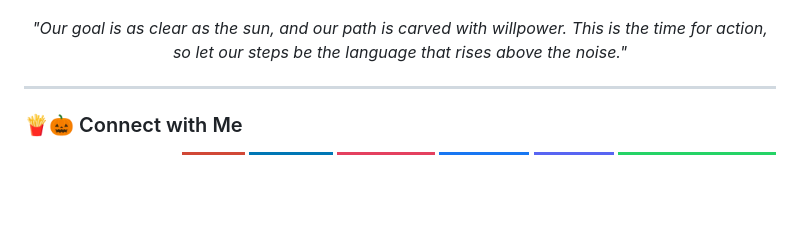
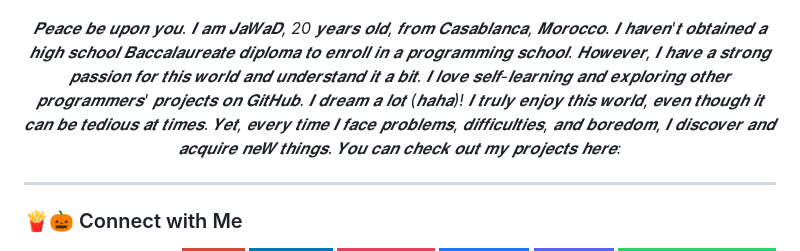
Before and after one commit to darkxecutor/DarkXecutor, a Markdown page: README.md, the part around the change. GitHub-like rendering; badges without logos; blank space fills up the shorter version.

Commit message:
Update personal introduction in README

```diff
--- a/README.md
+++ b/README.md
@@ -11,7 +11,9 @@
 </p>
 
 <p align="center">
-  <em>"Our goal is as clear as the sun, and our path is carved with willpower. This is the time for action, so let our steps be the language that rises above the noise."</em>
+  <em>𝑷𝒆𝒂𝒄𝒆 𝒃𝒆 𝒖𝒑𝒐𝒏 𝒚𝒐𝒖. 𝑰 𝒂𝒎 𝑱𝒂𝑾𝒂𝑫, 20 𝒚𝒆𝒂𝒓𝒔 𝒐𝒍𝒅, 𝒇𝒓𝒐𝒎 𝑪𝒂𝒔𝒂𝒃𝒍𝒂𝒏𝒄𝒂, 𝑴𝒐𝒓𝒐𝒄𝒄𝒐. 𝑰 𝒉𝒂𝒗𝒆𝒏'𝒕 𝒐𝒃𝒕𝒂𝒊𝒏𝒆𝒅 𝒂 𝒉𝒊𝒈𝒉 𝒔𝒄𝒉𝒐𝒐𝒍 𝑩𝒂𝒄𝒄𝒂𝒍𝒂𝒖𝒓𝒆𝒂𝒕𝒆 𝒅𝒊𝒑𝒍𝒐𝒎𝒂 𝒕𝒐 𝒆𝒏𝒓𝒐𝒍𝒍 𝒊𝒏 𝒂 𝒑𝒓𝒐𝒈𝒓𝒂𝒎𝒎𝒊𝒏𝒈 𝒔𝒄𝒉𝒐𝒐𝒍.
+𝑯𝒐𝒘𝒆𝒗𝒆𝒓, 𝑰 𝒉𝒂𝒗𝒆 𝒂 𝒔𝒕𝒓𝒐𝒏𝒈 𝒑𝒂𝒔𝒔𝒊𝒐𝒏 𝒇𝒐𝒓 𝒕𝒉𝒊𝒔 𝒘𝒐𝒓𝒍𝒅 𝒂𝒏𝒅 𝒖𝒏𝒅𝒆𝒓𝒔𝒕𝒂𝒏𝒅 𝒊𝒕 𝒂 𝒃𝒊𝒕. 𝑰 𝒍𝒐𝒗𝒆 𝒔𝒆𝒍𝒇-𝒍𝒆𝒂𝒓𝒏𝒊𝒏𝒈 𝒂𝒏𝒅 𝒆𝒙𝒑𝒍𝒐𝒓𝒊𝒏𝒈 𝒐𝒕𝒉𝒆𝒓 𝒑𝒓𝒐𝒈𝒓𝒂𝒎𝒎𝒆𝒓𝒔' 𝒑𝒓𝒐𝒋𝒆𝒄𝒕𝒔 𝒐𝒏 𝑮𝒊𝒕𝑯𝒖𝒃. 𝑰 𝒅𝒓𝒆𝒂𝒎 𝒂 𝒍𝒐𝒕 (𝒉𝒂𝒉𝒂)! 𝑰 𝒕𝒓𝒖𝒍𝒚 𝒆𝒏𝒋𝒐𝒚 𝒕𝒉𝒊𝒔 𝒘𝒐𝒓𝒍𝒅, 𝒆𝒗𝒆𝒏 𝒕𝒉𝒐𝒖𝒈𝒉 𝒊𝒕 𝒄𝒂𝒏 𝒃𝒆 𝒕𝒆𝒅𝒊𝒐𝒖𝒔 𝒂𝒕 𝒕𝒊𝒎𝒆𝒔. 𝒀𝒆𝒕, 𝒆𝒗𝒆𝒓𝒚 𝒕𝒊𝒎𝒆 𝑰 𝒇𝒂𝒄𝒆 𝒑𝒓𝒐𝒃𝒍𝒆𝒎𝒔, 𝒅𝒊𝒇𝒇𝒊𝒄𝒖𝒍𝒕𝒊𝒆𝒔, 𝒂𝒏𝒅 𝒃𝒐𝒓𝒆𝒅𝒐𝒎, 𝑰 𝒅𝒊𝒔𝒄𝒐𝒗𝒆𝒓 𝒂𝒏𝒅 𝒂𝒄𝒒𝒖𝒊𝒓𝒆 𝒏𝒆𝑾 𝒕𝒉𝒊𝒏𝒈𝒔.
+𝒀𝒐𝒖 𝒄𝒂𝒏 𝒄𝒉𝒆𝒄𝒌 𝒐𝒖𝒕 𝒎𝒚 𝒑𝒓𝒐𝒋𝒆𝒄𝒕𝒔 𝒉𝒆𝒓𝒆:</em>
 </p>
 
 ---
```
